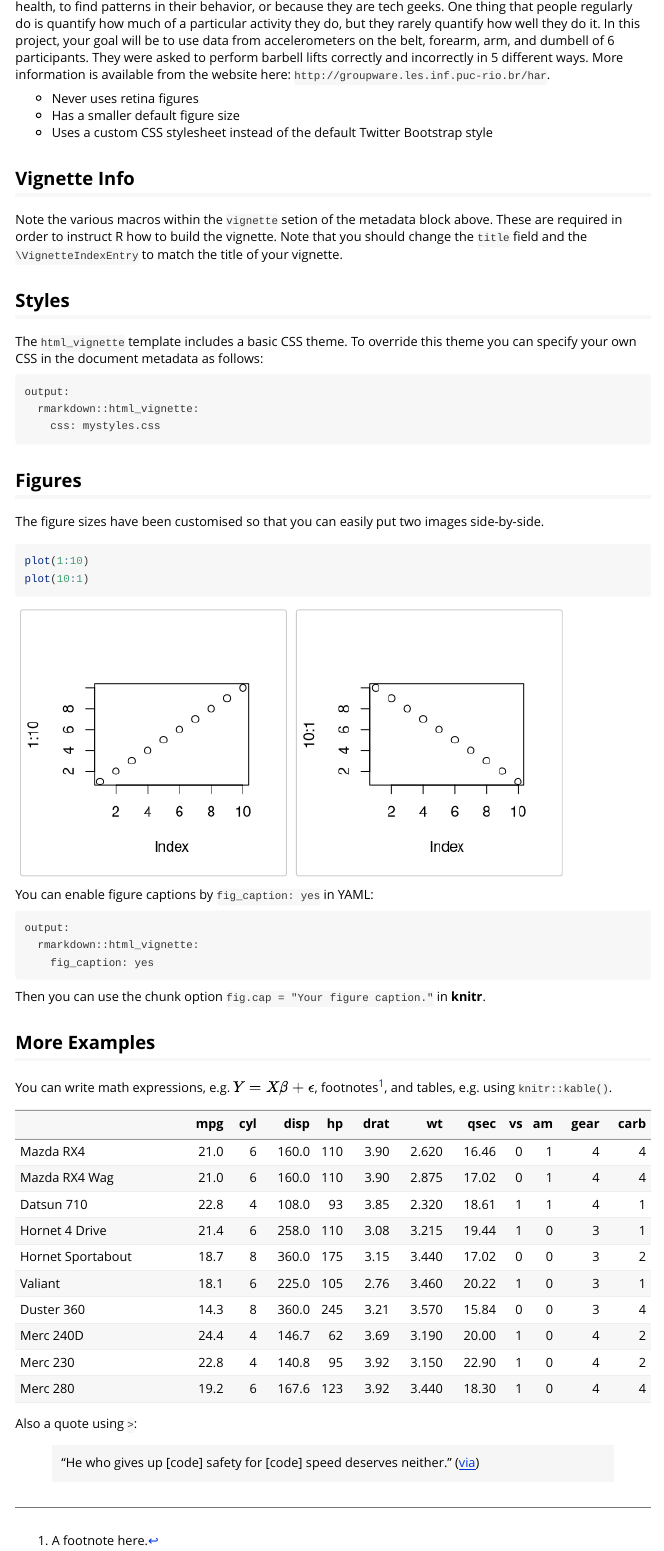
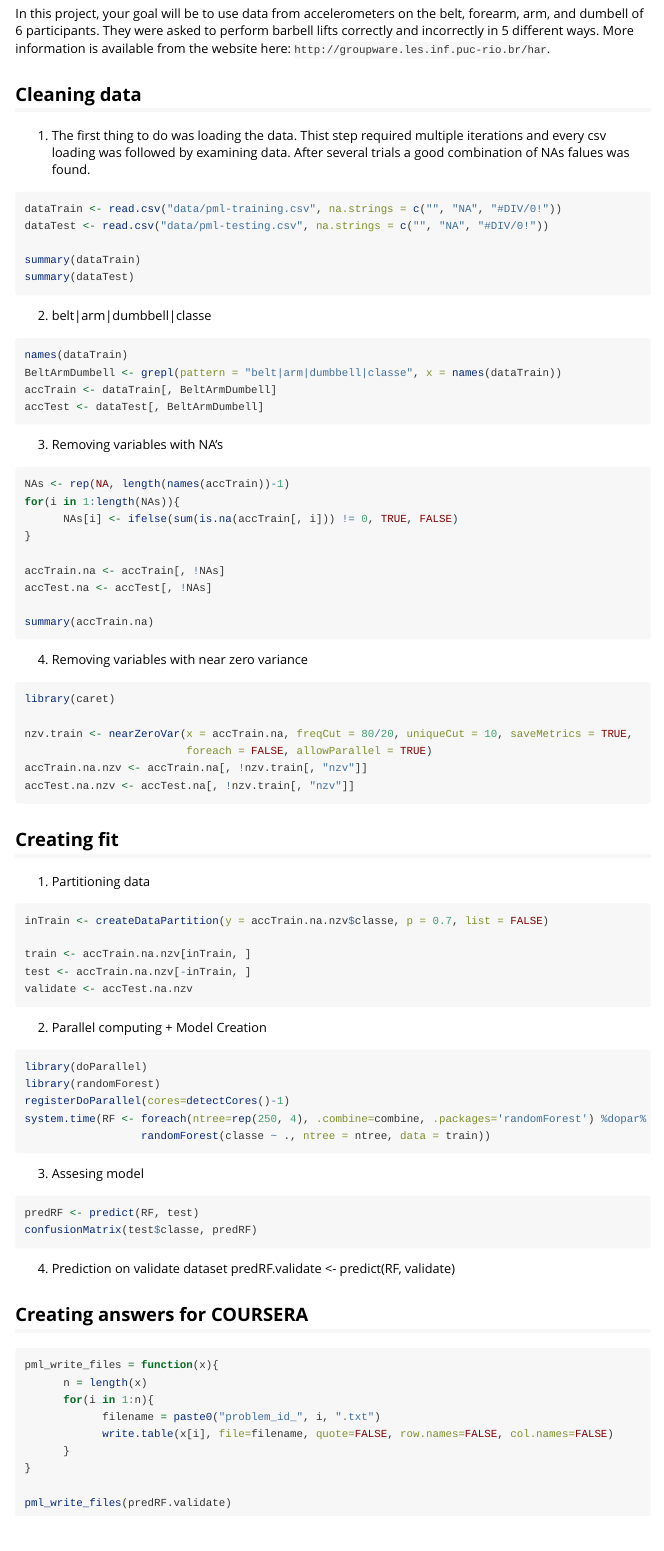
Before and after one commit to pteroden/DataScience-Hopkins, an R Markdown document (7. Practical Machine Learning/projekt.Rmd): the page in a window 1100 px wide, from 240 px down before the commit and from 380 px down after it. Rendered offline with R 4.5, knitr and Pandoc, with nearby package versions.

Commit message:
almost done

````diff
--- a/7. Practical Machine Learning/projekt.Rmd
+++ b/7. Practical Machine Learning/projekt.Rmd
@@ -9,52 +9,96 @@ vignette: >
   \usepackage[utf8]{inputenc}
 ---
 
-##Background
+## Background
 
-Using devices such as Jawbone Up, Nike FuelBand, and Fitbit it is now possible to collect a large amount of data about personal activity relatively inexpensively. These type of devices are part of the quantified self movement – a group of enthusiasts who take measurements about themselves regularly to improve their health, to find patterns in their behavior, or because they are tech geeks. One thing that people regularly do is quantify how much of a particular activity they do, but they rarely quantify how well they do it. In this project, your goal will be to use data from accelerometers on the belt, forearm, arm, and dumbell of 6 participants. They were asked to perform barbell lifts correctly and incorrectly in 5 different ways. More information is available from the website here: `http://groupware.les.inf.puc-rio.br/har`.
+Using devices such as Jawbone Up, Nike FuelBand, and Fitbit it is now possible to collect a large amount of data about personal activity relatively inexpensively. These type of devices are part of the quantified self movement – a group of enthusiasts who take measurements about themselves regularly to improve their health, to find patterns in their behavior, or because they are tech geeks. One thing that people regularly do is quantify how much of a particular activity they do, but they rarely quantify how well they do it.
 
-- Never uses retina figures
-- Has a smaller default figure size
-- Uses a custom CSS stylesheet instead of the default Twitter Bootstrap style
+## Data
 
-## Vignette Info
+In this project, your goal will be to use data from accelerometers on the belt, forearm, arm, and dumbell of 6 participants. They were asked to perform barbell lifts correctly and incorrectly in 5 different ways. More information is available from the website here: `http://groupware.les.inf.puc-rio.br/har`.
 
-Note the various macros within the `vignette` setion of the metadata block above. These are required in order to instruct R how to build the vignette. Note that you should change the `title` field and the `\VignetteIndexEntry` to match the title of your vignette.
+## Cleaning data
 
-## Styles
+1. The first thing to do was loading the data. Thist step required multiple iterations and every csv loading was followed by examining data. After several trials a good combination of NAs falues was found.
 
-The `html_vignette` template includes a basic CSS theme. To override this theme you can specify your own CSS in the document metadata as follows:
+```{r, eval=FALSE}
+dataTrain <- read.csv("data/pml-training.csv", na.strings = c("", "NA", "#DIV/0!"))
+dataTest <- read.csv("data/pml-testing.csv", na.strings = c("", "NA", "#DIV/0!"))
 
-    output:
-      rmarkdown::html_vignette:
-        css: mystyles.css
-
-## Figures
-
-The figure sizes have been customised so that you can easily put two images side-by-side.
-
-```{r, fig.show='hold'}
-plot(1:10)
-plot(10:1)
+summary(dataTrain)
+summary(dataTest)
 ```
 
-You can enable figure captions by `fig_caption: yes` in YAML:
+2. belt|arm|dumbbell|classe
 
-    output:
-      rmarkdown::html_vignette:
-        fig_caption: yes
-
-Then you can use the chunk option `fig.cap = "Your figure caption."` in **knitr**.
-
-## More Examples
-
-You can write math expressions, e.g. $Y = X\beta + \epsilon$, footnotes^[A footnote here.], and tables, e.g. using `knitr::kable()`.
-
-```{r, echo=FALSE, results='asis'}
-knitr::kable(head(mtcars, 10))
+```{r, eval=FALSE}
+names(dataTrain)
+BeltArmDumbell <- grepl(pattern = "belt|arm|dumbbell|classe", x = names(dataTrain))
+accTrain <- dataTrain[, BeltArmDumbell]
+accTest <- dataTest[, BeltArmDumbell]
 ```
 
-Also a quote using `>`:
+3. Removing variables with NA's
+```{r, eval=FALSE}
+NAs <- rep(NA, length(names(accTrain))-1)
+for(i in 1:length(NAs)){
+      NAs[i] <- ifelse(sum(is.na(accTrain[, i])) != 0, TRUE, FALSE)
+}
 
-> "He who gives up [code] safety for [code] speed deserves neither."
-([via](https://twitter.com/hadleywickham/status/504368538874703872))
+accTrain.na <- accTrain[, !NAs]
+accTest.na <- accTest[, !NAs]
+
+summary(accTrain.na)
+```
+
+4. Removing variables with near zero variance
+```{r, eval=FALSE}
+library(caret)
+
+nzv.train <- nearZeroVar(x = accTrain.na, freqCut = 80/20, uniqueCut = 10, saveMetrics = TRUE,
+                         foreach = FALSE, allowParallel = TRUE)
+accTrain.na.nzv <- accTrain.na[, !nzv.train[, "nzv"]]
+accTest.na.nzv <- accTest.na[, !nzv.train[, "nzv"]]
+```
+
+## Creating fit
+1. Partitioning data
+```{r, eval=FALSE}
+inTrain <- createDataPartition(y = accTrain.na.nzv$classe, p = 0.7, list = FALSE)
+
+train <- accTrain.na.nzv[inTrain, ]
+test <- accTrain.na.nzv[-inTrain, ]
+validate <- accTest.na.nzv
+```
+
+2. Parallel computing + Model Creation
+
+```{r, eval=FALSE}
+library(doParallel)
+library(randomForest)
+registerDoParallel(cores=detectCores()-1)
+system.time(RF <- foreach(ntree=rep(250, 4), .combine=combine, .packages='randomForest') %dopar%
+                  randomForest(classe ~ ., ntree = ntree, data = train))
+```
+
+3. Assesing model
+```{r, eval=FALSE}
+predRF <- predict(RF, test)
+confusionMatrix(test$classe, predRF)
+```
+
+4. Prediction on validate dataset
+predRF.validate <- predict(RF, validate)
+
+## Creating answers for COURSERA
+```{r, eval=FALSE}
+pml_write_files = function(x){
+      n = length(x)
+      for(i in 1:n){
+            filename = paste0("problem_id_", i, ".txt")
+            write.table(x[i], file=filename, quote=FALSE, row.names=FALSE, col.names=FALSE)
+      }
+}
+
+pml_write_files(predRF.validate)
+```
````
Also changed, not shown: 7. Practical Machine Learning/projekt.html.
